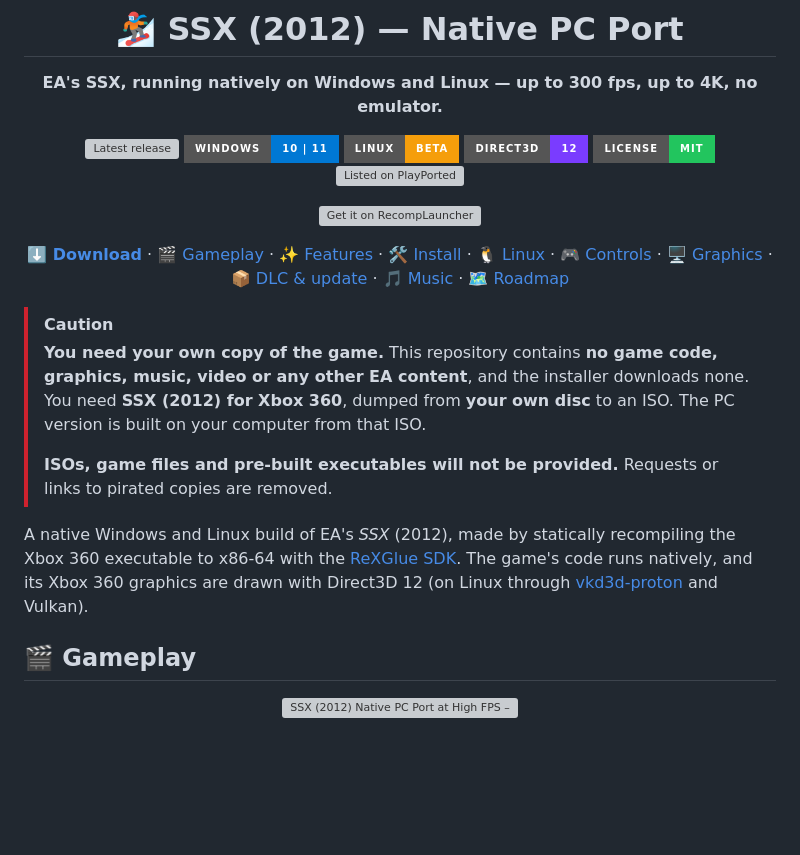
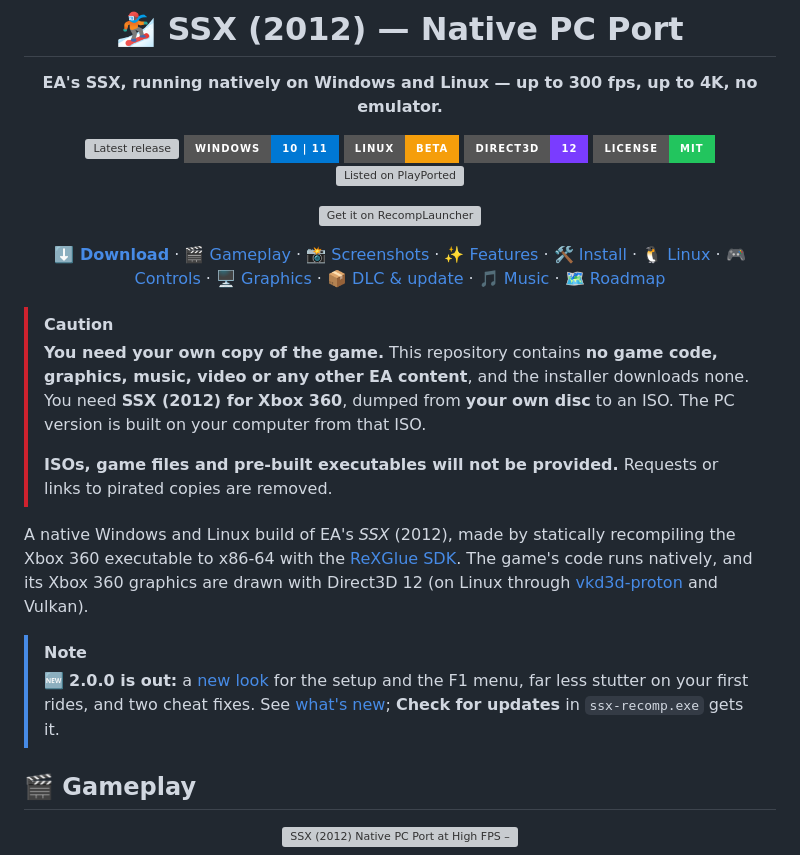
Before and after one commit to AmarilloNL/ssx-recomp, a Markdown page: README.md, the part around one of its changes. Drawn GitHub-style; badges without logos; blank space fills up the shorter version; grey boxes are pictures that could not be loaded.

```diff
--- a/README.md
+++ b/README.md
@@ -13,7 +13,7 @@
 
 <a href="https://recomplauncher.com/game/ssx-recomp"><picture><source media="(prefers-color-scheme: dark)" srcset="https://recomplauncher.com/assets/press/launcher/badge-light.svg"><img alt="Get it on RecompLauncher" src="https://recomplauncher.com/assets/press/launcher/badge-dark.svg" height="48"></picture></a>
 
-[**⬇️ Download**](../../releases/latest) · [🎬 Gameplay](#gameplay) · [✨ Features](#features) · [🛠️ Install](#installing) · [🐧 Linux](#linux) · [🎮 Controls](#playing) · [🖥️ Graphics](#graphics) · [📦 DLC & update](#adding-dlc) · [🎵 Music](#your-music) · [🗺️ Roadmap](#roadmap)
+[**⬇️ Download**](../../releases/latest) · [🎬 Gameplay](#gameplay) · [📸 Screenshots](#screenshots) · [✨ Features](#features) · [🛠️ Install](#installing) · [🐧 Linux](#linux) · [🎮 Controls](#playing) · [🖥️ Graphics](#graphics) · [📦 DLC & update](#adding-dlc) · [🎵 Music](#your-music) · [🗺️ Roadmap](#roadmap)
 
 </div>
 
@@ -31,6 +31,11 @@ executable to x86-64 with the [ReXGlue SDK](https://github.com/rexglue/rexglue-s
 code runs natively, and its Xbox 360 graphics are drawn with Direct3D 12 (on Linux through
 [vkd3d-proton](https://github.com/HansKristian-Work/vkd3d-proton) and Vulkan).
 
+> [!NOTE]
+> 🆕 **2.0.0 is out:** a [new look](#screenshots) for the setup and the F1 menu, far less stutter on
+> your first rides, and two cheat fixes. See [what's new](../../releases/tag/v2.0.0); **Check for
+> updates** in `ssx-recomp.exe` gets it.
+
 <a id="gameplay"></a>
 
 ## 🎬 Gameplay
```
Also changed, not shown: other parts of README.md (+17 -1 lines), art/screenshot-f1-cheats.png (added), art/screenshot-f1-display.png (added), art/screenshot-setup.png (added).
